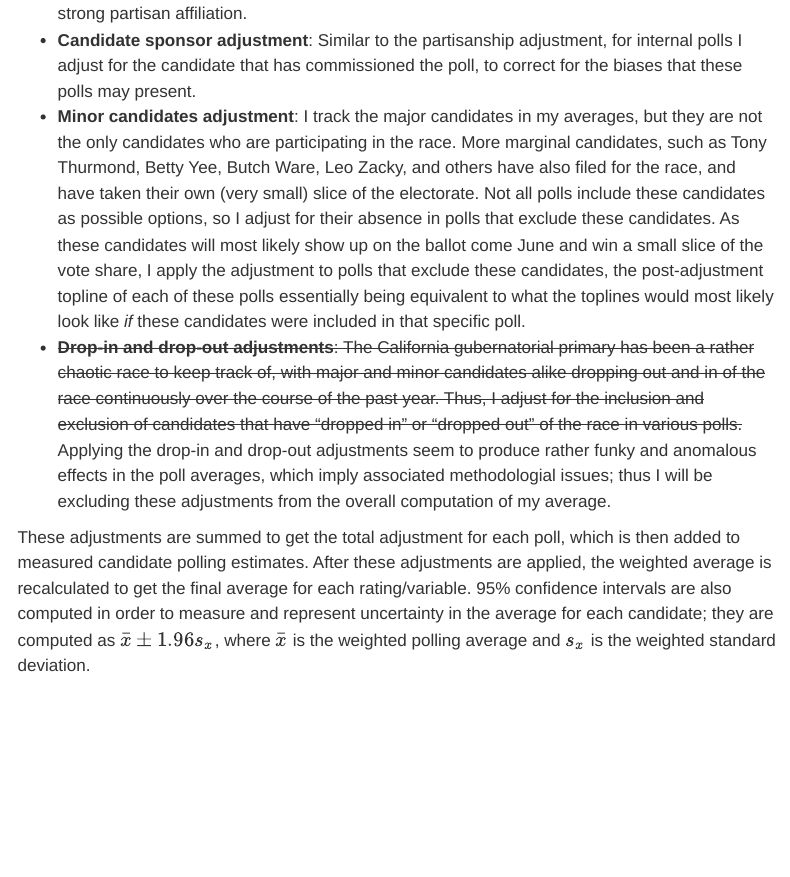
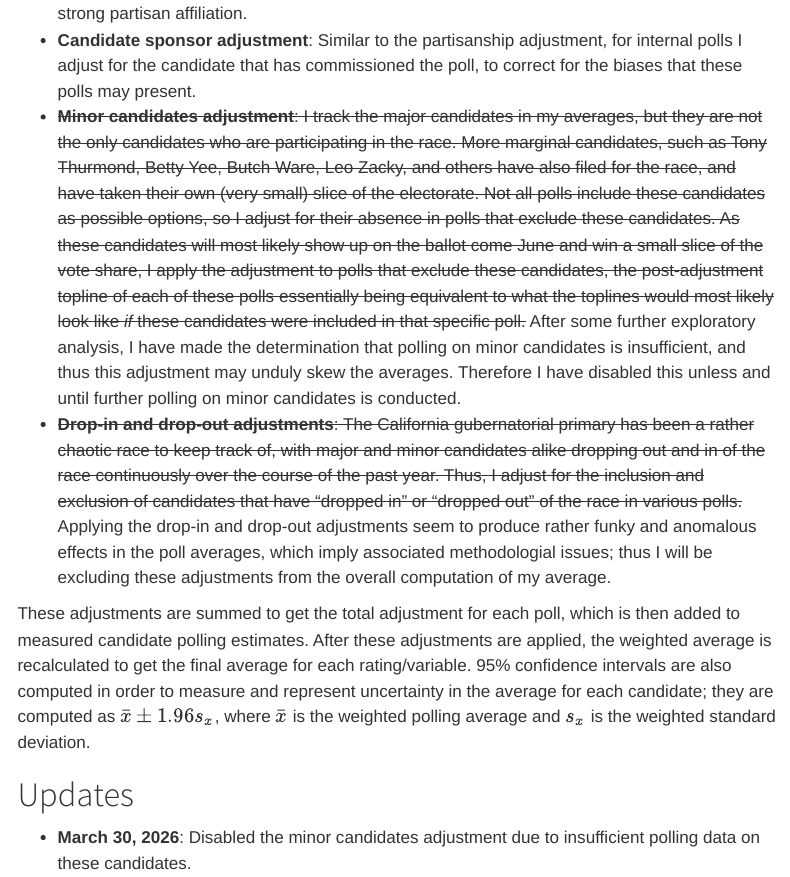
Before and after one commit to Hackquantumcpp/snoutcounter, a Quarto document (posts/ca-gov-primary-2026.qmd): the page in a window 1100 px wide, from 3780 px down. Rendered offline with R 4.5, knitr and Pandoc in place of Quarto, with nearby package versions; menus at the side of the page are left out.

Commit message:
update 3/30/2026

```diff
--- a/posts/ca-gov-primary-2026.qmd
+++ b/posts/ca-gov-primary-2026.qmd
@@ -3,7 +3,7 @@ title: "Tracking the 2026 California governor primary"
 description: "Polling average to track who is on their way to the governor's mansion"
 image: "../assets/blog-images/State_flag_of_California_-_June_2025_-_Sarah_Stierch.jpg"
 date: "3/27/2026"
-date-modified: "3/28/2026"
+date-modified: "3/30/2026"
 execute:
   echo: false
 format:
@@ -45,7 +45,11 @@ After calculating these weights, I compute the weighted average for each candida
 -   **Likely voter adjustment**: Each polling average is trying to measure approval or horse-race standings for a specific population, but often we will have multiple surveys polling different populations for the same measurable variable. To address this, I calculate three population adjustments - likely voter, registered voter, and all adult sample adjustments - and adjust the results of polls surveying different populations towards the likely voter population.
 -   **Partisanship adjustment**: Some pollsters are very explicitly partisan in nature, often working with certain political parties or groups affiliated with political parties, consistently polling for candidates of one party, and/or being funded by a certain party or partisan group. For these pollsters, a partisanship adjustment is applied to correct for potential biases introduced by strong partisan affiliation.
 -   **Candidate sponsor adjustment**: Similar to the partisanship adjustment, for internal polls I adjust for the candidate that has commissioned the poll, to correct for the biases that these polls may present.
--   **Minor candidates adjustment**: I track the major candidates in my averages, but they are not the only candidates who are participating in the race. More marginal candidates, such as Tony Thurmond, Betty Yee, Butch Ware, Leo Zacky, and others have also filed for the race, and have taken their own (very small) slice of the electorate. Not all polls include these candidates as possible options, so I adjust for their absence in polls that exclude these candidates. As these candidates will most likely show up on the ballot come June and win a small slice of the vote share, I apply the adjustment to polls that exclude these candidates, the post-adjustment topline of each of these polls essentially being equivalent to what the toplines would most likely look like *if* these candidates were included in that specific poll.
+-   ~~**Minor candidates adjustment**: I track the major candidates in my averages, but they are not the only candidates who are participating in the race. More marginal candidates, such as Tony Thurmond, Betty Yee, Butch Ware, Leo Zacky, and others have also filed for the race, and have taken their own (very small) slice of the electorate. Not all polls include these candidates as possible options, so I adjust for their absence in polls that exclude these candidates. As these candidates will most likely show up on the ballot come June and win a small slice of the vote share, I apply the adjustment to polls that exclude these candidates, the post-adjustment topline of each of these polls essentially being equivalent to what the toplines would most likely look like *if* these candidates were included in that specific poll.~~ After some further exploratory analysis, I have made the determination that polling on minor candidates is insufficient, and thus this adjustment may unduly skew the averages. Therefore I have disabled this unless and until further polling on minor candidates is conducted.
 -   ~~**Drop-in and drop-out adjustments**: The California gubernatorial primary has been a rather chaotic race to keep track of, with major and minor candidates alike dropping out and in of the race continuously over the course of the past year. Thus, I adjust for the inclusion and exclusion of candidates that have "dropped in" or "dropped out" of the race in various polls.~~ Applying the drop-in and drop-out adjustments seem to produce rather funky and anomalous effects in the poll averages, which imply associated methodologial issues; thus I will be excluding these adjustments from the overall computation of my average.
 
 These adjustments are summed to get the total adjustment for each poll, which is then added to measured candidate polling estimates. After these adjustments are applied, the weighted average is recalculated to get the final average for each rating/variable. 95% confidence intervals are also computed in order to measure and represent uncertainty in the average for each candidate; they are computed as $\bar{x}\pm 1.96s_x$, where $\bar{x}$ is the weighted polling average and $s_x$ is the weighted standard deviation.
+
+# Updates
+
+- **March 30, 2026**: Disabled the minor candidates adjustment due to insufficient polling data on these candidates.
--- a/posts/poll-avg-methodology.qmd
+++ b/posts/poll-avg-methodology.qmd
@@ -2,7 +2,7 @@
 title: "Methodology for Our Polling Averages"
 description: "How we calculate (most of) our polling averages"
 date: "3/26/2026"
-date-modified: "3/29/2026"
+date-modified: "3/30/2026"
 execute:
   echo: false
 format: html
```
Also changed, not shown: posts/2026-elections.qmd (+1 -1 lines), posts/president-approval.qmd (+1 -1 lines), docs/search.json, 7 other files.
